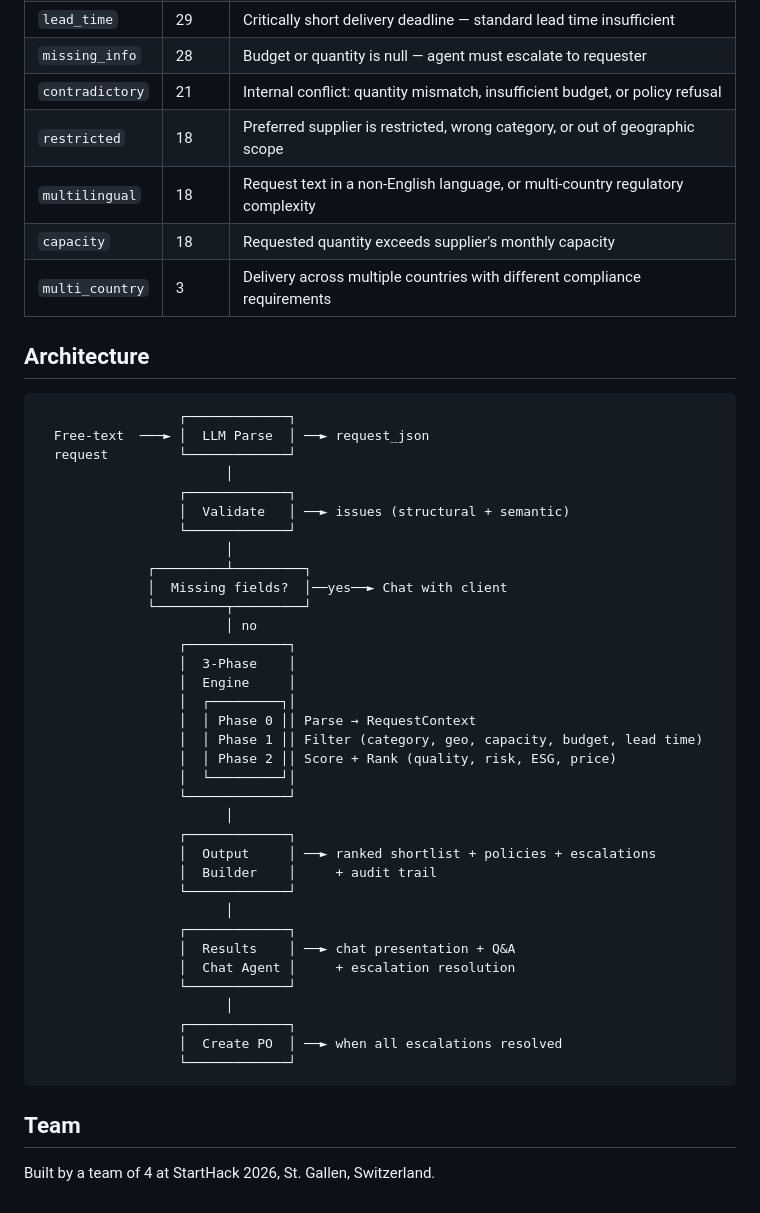
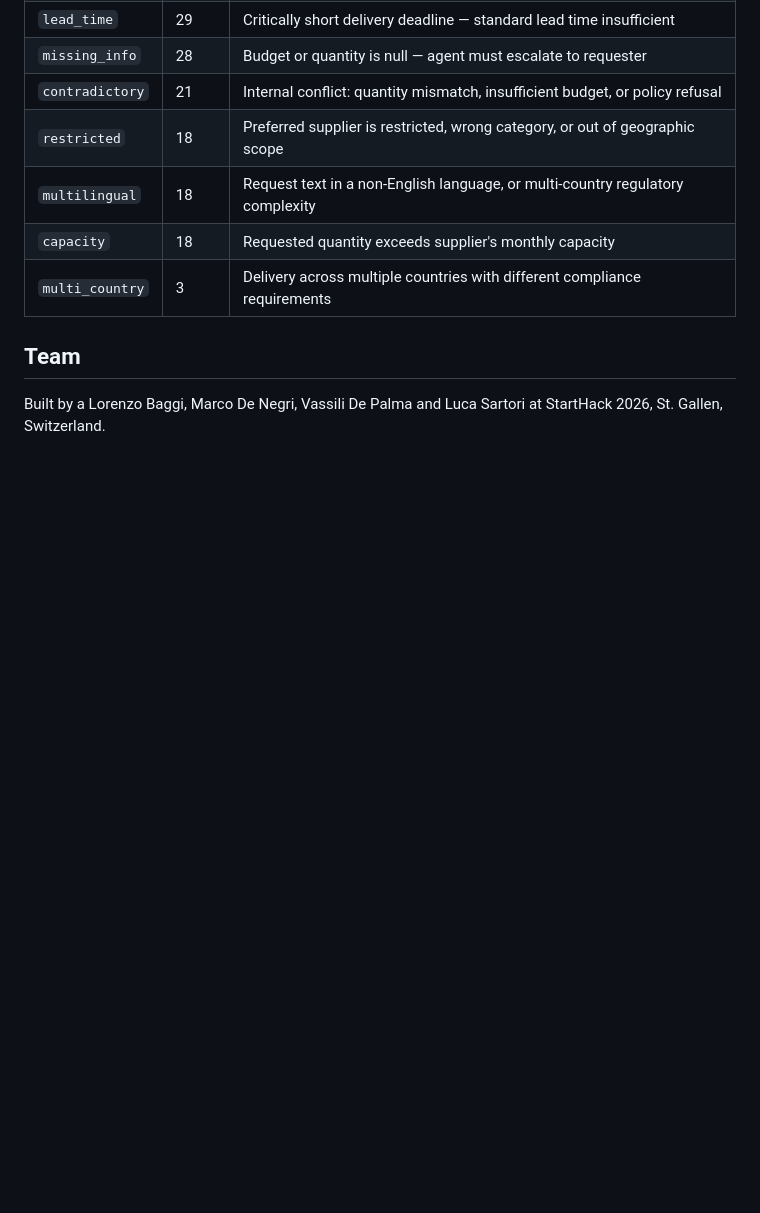
Before and after one commit to Lollo03c/starthack2026, a Markdown page: README.md, the part around the change printed below. Rendered like a GitHub page; blank space fills up the shorter version.

````diff
--- a/README.md
+++ b/README.md
@@ -138,46 +152,7 @@ The 304 requests in `data/requests.json` are tagged with scenario types indicati
 | `capacity` | 18 | Requested quantity exceeds supplier's monthly capacity |
 | `multi_country` | 3 | Delivery across multiple countries with different compliance requirements |
 
-## Architecture
-
-```
-                  ┌─────────────┐
-  Free-text  ───► │  LLM Parse  │ ──► request_json
-  request         └─────────────┘
-                        │
-                  ┌─────────────┐
-                  │  Validate   │ ──► issues (structural + semantic)
-                  └─────────────┘
-                        │
-              ┌─────────┴─────────┐
-              │  Missing fields?  │──yes──► Chat with client
-              └─────────┬─────────┘
-                        │ no
-                  ┌─────────────┐
-                  │  3-Phase    │
-                  │  Engine     │
-                  │  ┌─────────┐│
-                  │  │ Phase 0 ││ Parse → RequestContext
-                  │  │ Phase 1 ││ Filter (category, geo, capacity, budget, lead time)
-                  │  │ Phase 2 ││ Score + Rank (quality, risk, ESG, price)
-                  │  └─────────┘│
-                  └─────────────┘
-                        │
-                  ┌─────────────┐
-                  │  Output     │ ──► ranked shortlist + policies + escalations
-                  │  Builder    │     + audit trail
-                  └─────────────┘
-                        │
-                  ┌─────────────┐
-                  │  Results    │ ──► chat presentation + Q&A
-                  │  Chat Agent │     + escalation resolution
-                  └─────────────┘
-                        │
-                  ┌─────────────┐
-                  │  Create PO  │ ──► when all escalations resolved
-                  └─────────────┘
-```
 
 ## Team
 
-Built by a team of 4 at StartHack 2026, St. Gallen, Switzerland.
+Built by a Lorenzo Baggi, Marco De Negri, Vassili De Palma and Luca Sartori at StartHack 2026, St. Gallen, Switzerland.
````
Also changed, not shown: other parts of README.md (+14 -0 lines), Gemini_Generated_Image_wfjivawfjivawfji.png (added), 3 other files.
